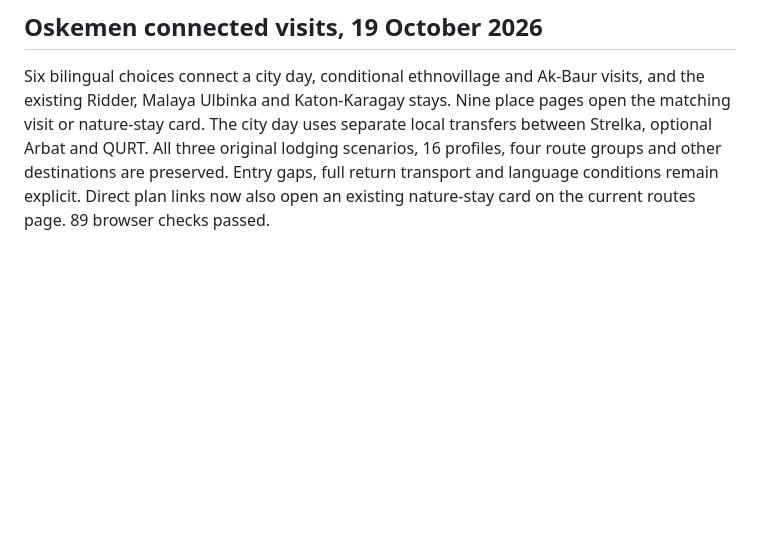
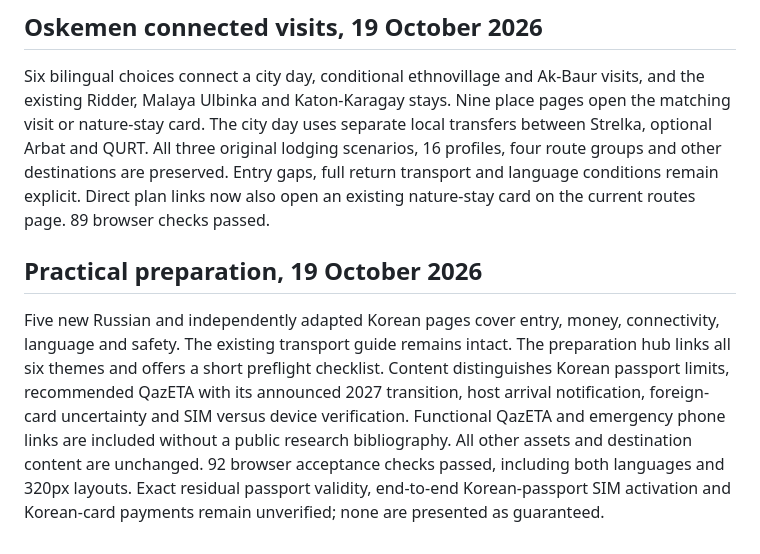
Before and after one commit to timuroriginal/korea-kazakhstan-travel, a Markdown page: README.md, the part around the change. Drawn GitHub-style; blank space fills up the shorter version.

Commit message:
Document preparation scope and remaining real-world checks
Added new sections on practical preparation for travelers, including information on entry, money, connectivity, language, and safety. Updated links and content for Russian and Korean pages while preserving existing transport guide.

```diff
--- a/README.md
+++ b/README.md
@@ -212,3 +212,7 @@ Four bilingual choices separate a short first evening, Blue Bay shore views, con
 ## Oskemen connected visits, 19 October 2026
 
 Six bilingual choices connect a city day, conditional ethnovillage and Ak-Baur visits, and the existing Ridder, Malaya Ulbinka and Katon-Karagay stays. Nine place pages open the matching visit or nature-stay card. The city day uses separate local transfers between Strelka, optional Arbat and QURT. All three original lodging scenarios, 16 profiles, four route groups and other destinations are preserved. Entry gaps, full return transport and language conditions remain explicit. Direct plan links now also open an existing nature-stay card on the current routes page. 89 browser checks passed.
+
+## Practical preparation, 19 October 2026
+
+Five new Russian and independently adapted Korean pages cover entry, money, connectivity, language and safety. The existing transport guide remains intact. The preparation hub links all six themes and offers a short preflight checklist. Content distinguishes Korean passport limits, recommended QazETA with its announced 2027 transition, host arrival notification, foreign-card uncertainty and SIM versus device verification. Functional QazETA and emergency phone links are included without a public research bibliography. All other assets and destination content are unchanged. 92 browser acceptance checks passed, including both languages and 320px layouts. Exact residual passport validity, end-to-end Korean-passport SIM activation and Korean-card payments remain unverified; none are presented as guaranteed.
```
